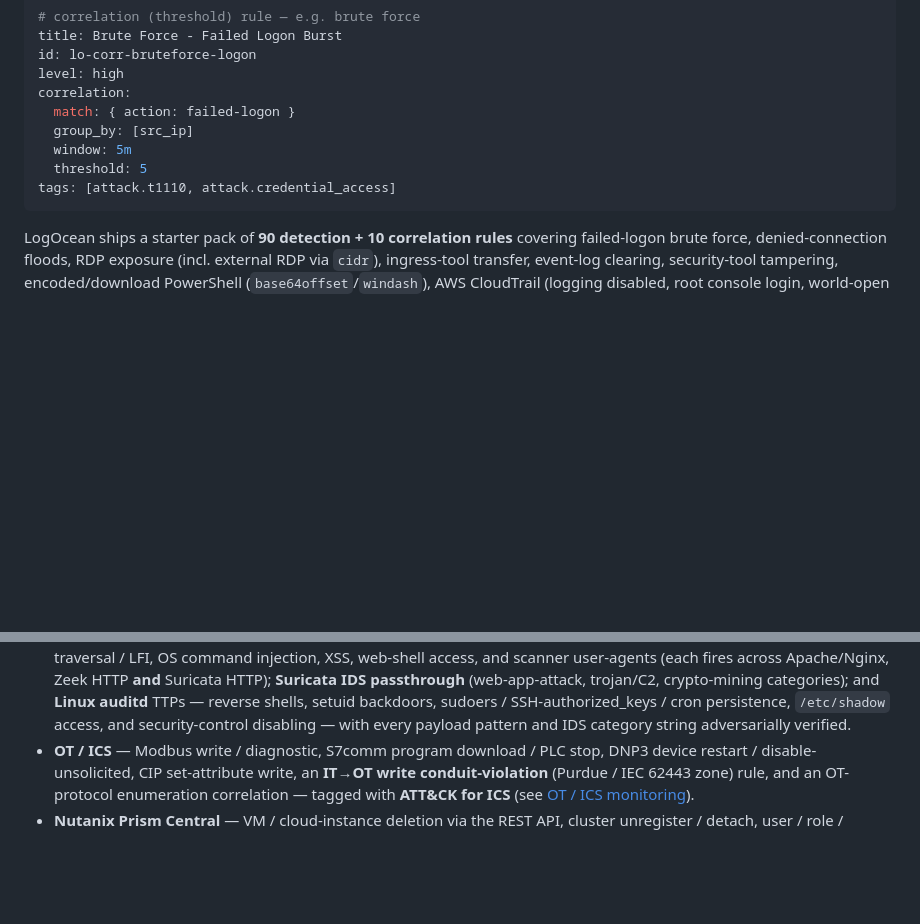
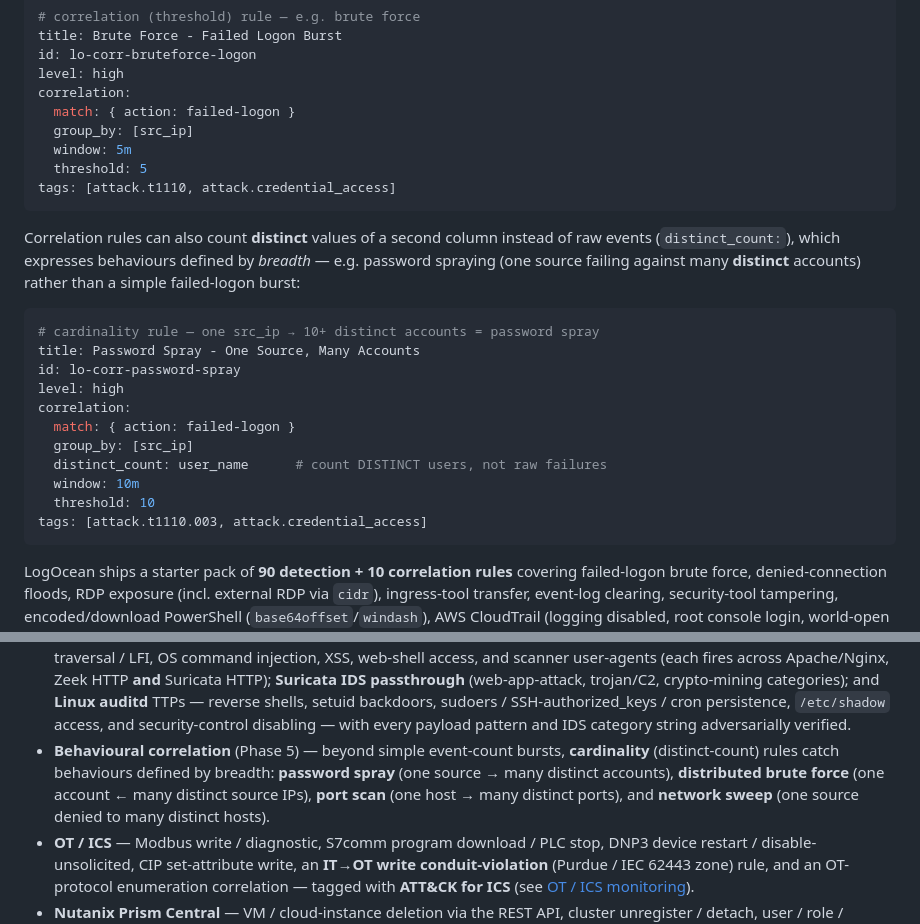
Before and after one commit to Krishcalin/SIEM-Lite, a Markdown page: README.md, 2 parts joined by grey strips. Rendered like a GitHub page; blank space fills up the shorter version.

````diff
--- a/README.md
+++ b/README.md
@@ -327,6 +327,25 @@ correlation:
 tags: [attack.t1110, attack.credential_access]
 ```
 
+Correlation rules can also count **distinct** values of a second column instead of
+raw events (`distinct_count:`), which expresses behaviours defined by *breadth* — e.g.
+password spraying (one source failing against many **distinct** accounts) rather than
+a simple failed-logon burst:
+
+```yaml
+# cardinality rule — one src_ip → 10+ distinct accounts = password spray
+title: Password Spray - One Source, Many Accounts
+id: lo-corr-password-spray
+level: high
+correlation:
+  match: { action: failed-logon }
+  group_by: [src_ip]
+  distinct_count: user_name      # count DISTINCT users, not raw failures
+  window: 10m
+  threshold: 10
+tags: [attack.t1110.003, attack.credential_access]
+```
+
 LogOcean ships a starter pack of **90 detection + 10 correlation rules** covering
 failed-logon brute force, denied-connection floods, RDP exposure (incl. external
 RDP via `cidr`), ingress-tool transfer, event-log clearing, security-tool
@@ -364,6 +383,11 @@ public), and these purpose-built packs:
   setuid backdoors, sudoers / SSH-authorized_keys / cron persistence, `/etc/shadow`
   access, and security-control disabling — with every payload pattern and IDS
   category string adversarially verified.
+- **Behavioural correlation** (Phase 5) — beyond simple event-count bursts, **cardinality**
+  (distinct-count) rules catch behaviours defined by breadth: **password spray** (one source
+  → many distinct accounts), **distributed brute force** (one account ← many distinct source
+  IPs), **port scan** (one host → many distinct ports), and **network sweep** (one source
+  denied to many distinct hosts).
 - **OT / ICS** — Modbus write / diagnostic, S7comm program download / PLC stop,
   DNP3 device restart / disable-unsolicited, CIP set-attribute write, an **IT→OT
   write conduit-violation** (Purdue / IEC 62443 zone) rule, and an OT-protocol
````
Also changed, not shown: CLAUDE.md (+39 -3 lines).
